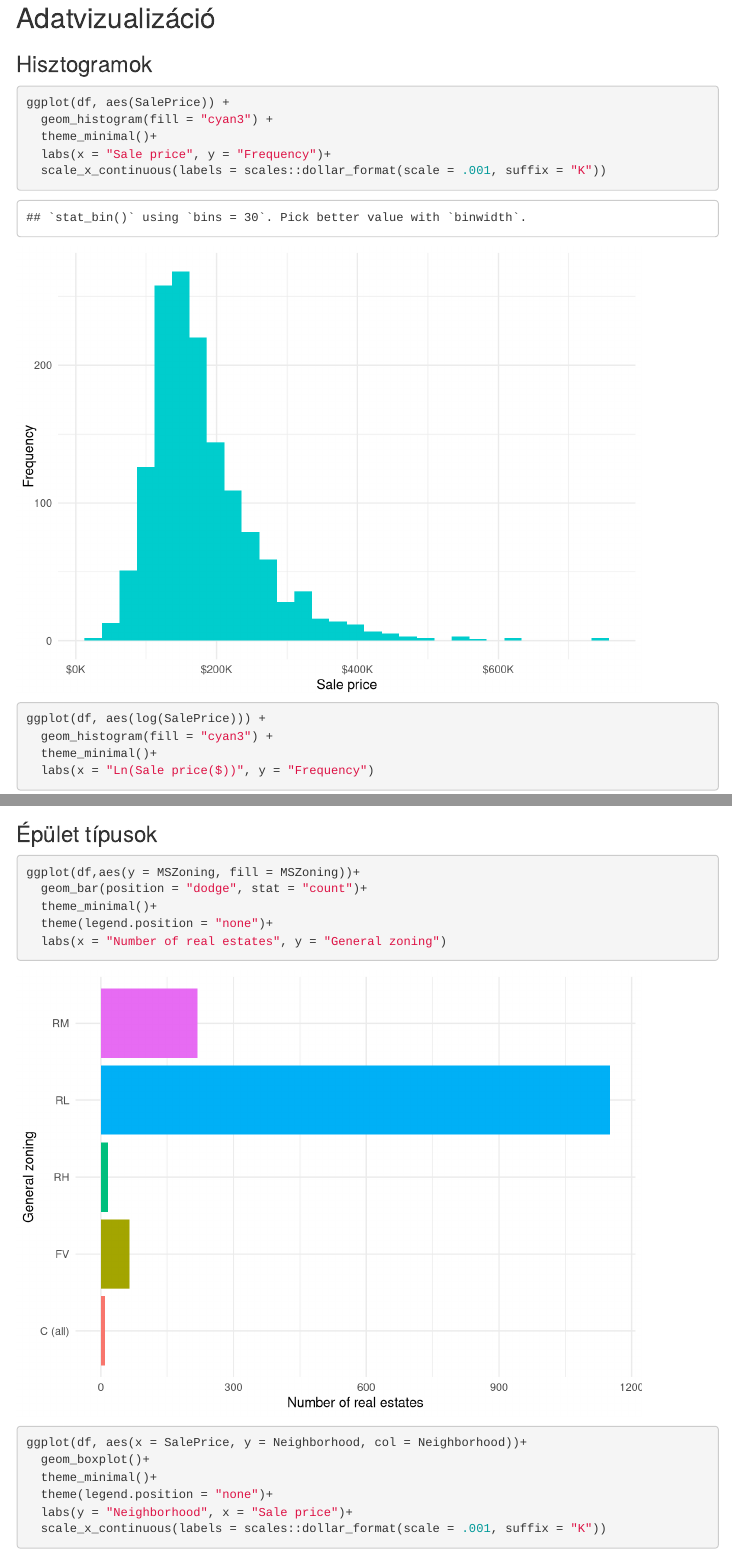
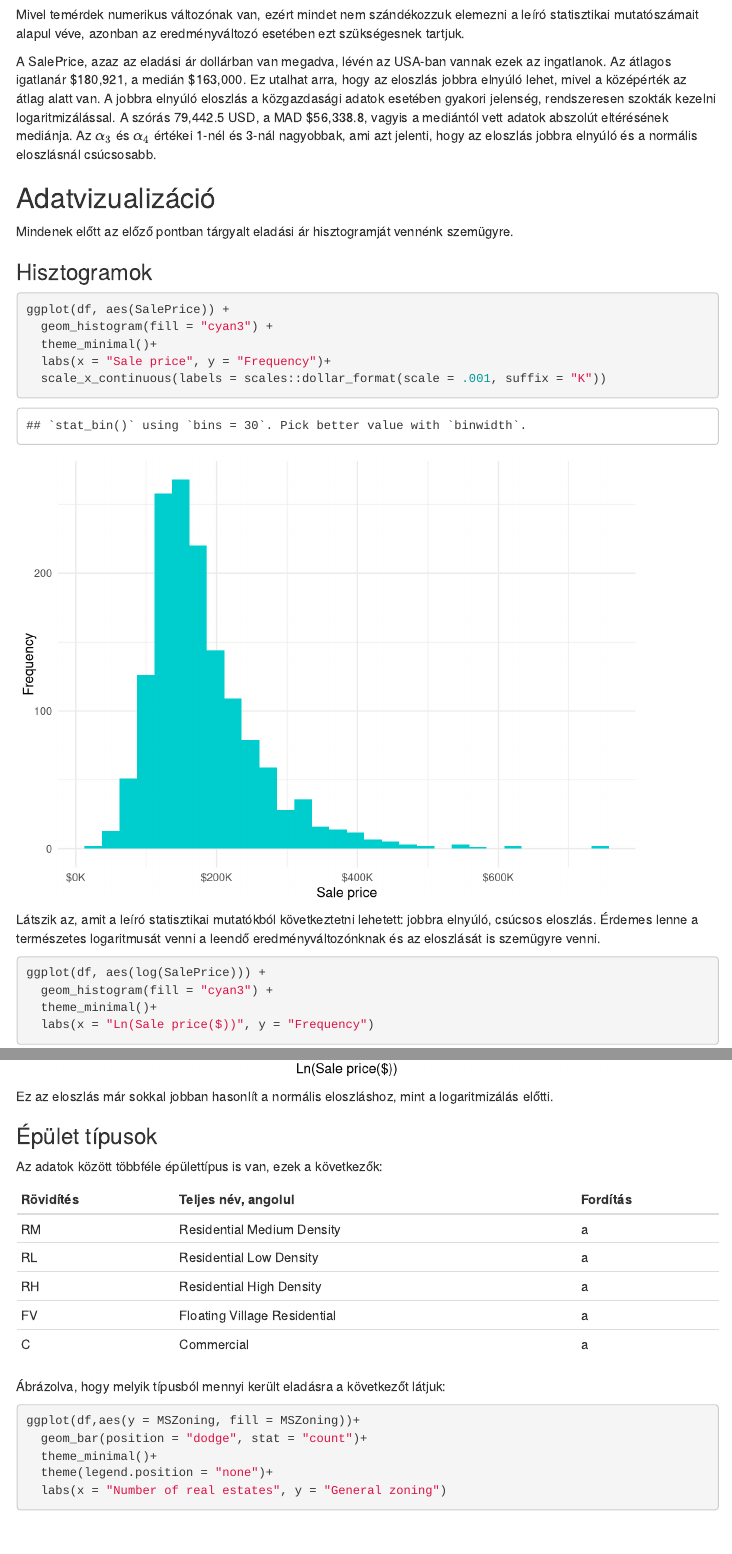
Before and after one commit to DLeves/TobbvaltPet, an R Markdown document (tobbvalt.rmd): the page in a window 1100 px wide, from 1390 px down before the commit and from 1450 px down after it, and a second part further down, joined at a grey line. Rendered offline with R 4.5, knitr and Pandoc, with nearby package versions; some code elsewhere in the file could not run offline; menus at the side of the page are left out.

Commit message:
plotok folyt

````diff
--- a/tobbvalt.rmd
+++ b/tobbvalt.rmd
@@ -63,12 +67,16 @@ psych::describe(df, omit = T) %>%
   scroll_box(width = "100%", height = "300px")
 ```
 
+Mivel temérdek numerikus változónak van, ezért mindet nem szándékozzuk elemezni a leíró statisztikai mutatószámait alapul véve, azonban az eredményváltozó esetében ezt szükségesnek tartjuk.
 
+A SalePrice, azaz az eladási ár dollárban van megadva, lévén az USA-ban vannak ezek az ingatlanok. Az átlagos igatlanár \$180,921, a medián \$163,000. Ez utalhat arra, hogy az eloszlás jobbra elnyúló lehet, mivel a középérték az átlag alatt van. A jobbra elnyúló eloszlás a közgazdasági adatok esetében gyakori jelenség, rendszeresen szokták kezelni logaritmizálással. A szórás 79,442.5 USD, a MAD \$56,338.8, vagyis a mediántól vett adatok abszolút eltérésének mediánja. Az $\alpha_{3}$ és $\alpha_{4}$ értékei 1-nél és 3-nál nagyobbak, ami azt jelenti, hogy az eloszlás jobbra elnyúló és a normális eloszlásnál csúcsosabb.
 
 ## Adatvizualizáció
 
+Mindenek előtt az előző pontban tárgyalt eladási ár hisztogramját vennénk szemügyre.
 
 ### Hisztogramok
+
 ```{r}
 ggplot(df, aes(SalePrice)) +
   geom_histogram(fill = "cyan3") +
@@ -77,7 +85,7 @@ ggplot(df, aes(SalePrice)) +
   scale_x_continuous(labels = scales::dollar_format(scale = .001, suffix = "K"))
 ```
 
-
+Látszik az, amit a leíró statisztikai mutatókból következtetni lehetett: jobbra elnyúló, csúcsos eloszlás. Érdemes lenne a természetes logaritmusát venni a leendő eredményváltozónknak és az eloszlását is szemügyre venni.
 
 ```{r}
 ggplot(df, aes(log(SalePrice))) +
@@ -86,9 +94,21 @@ ggplot(df, aes(log(SalePrice))) +
   labs(x = "Ln(Sale price($))", y = "Frequency")
 ```
 
+Ez az eloszlás már sokkal jobban hasonlít a normális eloszláshoz, mint a logaritmizálás előtti.
 
 ### Épület típusok
 
+Az adatok között többféle épülettípus is van, ezek a következők:
+
+| Rövidítés | Teljes név, angolul          | Fordítás |
+|:----------|:-----------------------------|:---------|
+| RM        | Residential Medium Density   | a        |
+| RL        | Residential Low Density      | a        |
+| RH        | Residential High Density     | a        |
+| FV        | Floating Village Residential | a        |
+| C         | Commercial                   | a        |
+
+Ábrázolva, hogy melyik típusból mennyi került eladásra a következőt látjuk:
 ```{r}
 ggplot(df,aes(y = MSZoning, fill = MSZoning))+
   geom_bar(position = "dodge", stat = "count")+
````
Also changed, not shown: tobbvalt.html, tobbvalt.rmd (23 more changed lines).
